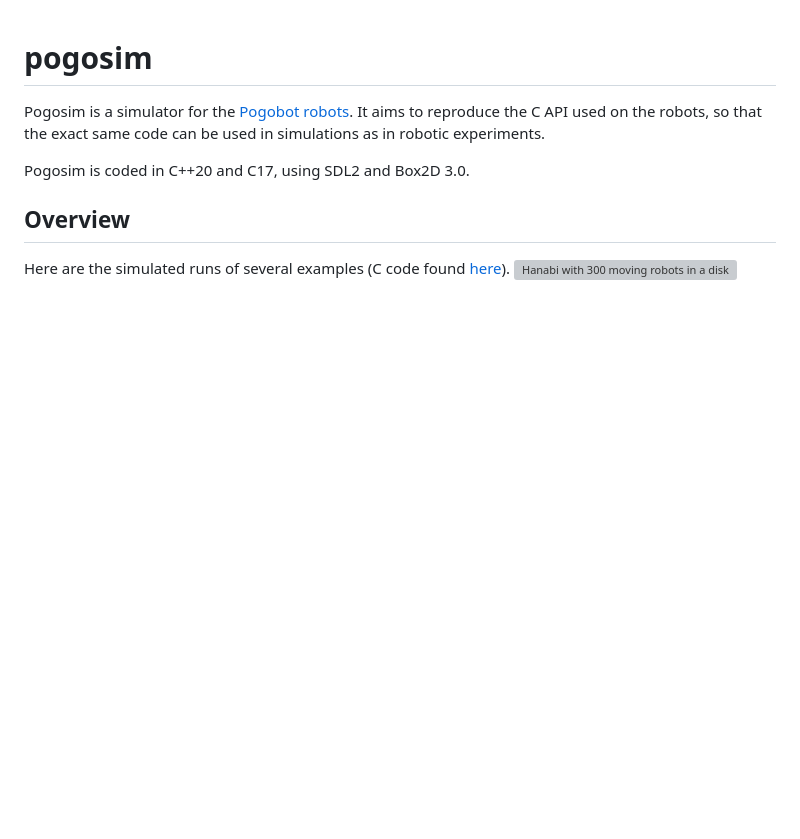
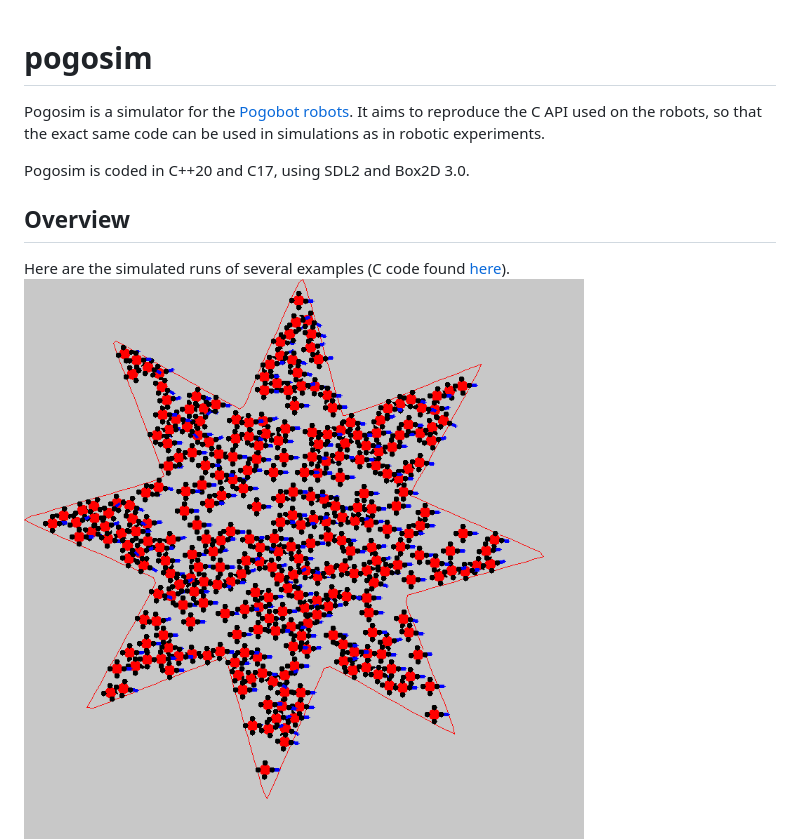
Before and after one commit to larapolachini/Stage_de_Recherche, a Markdown page: README.md, the part around the change. Rendered like a GitHub page; pictures changed too: .description/hanabi_300_star.gif (added); blank space fills up the shorter version; grey boxes are pictures that could not be loaded.

Commit message:
add demo gif in .description

```diff
--- a/README.md
+++ b/README.md
@@ -5,7 +5,7 @@ Pogosim is coded in C++20 and C17, using SDL2 and Box2D 3.0.
 
 ## Overview
 Here are the simulated runs of several examples (C code found [here](examples)).
-![Hanabi with 300 moving robots in a disk](.description/hanabi_300_disk_movingSpirals.gif)
+![Hanabi with 300 robots in a star-shaped arena](.description/hanabi_300_star.gif)
 ![SSR with 25 robots in a disk](.description/ssr_disk_25_3min.gif)
 ![SSR with 25 robots in an annulus](.description/ssr_annulus_25_3min.gif)
 
```
Also changed, not shown: .description/ssr_annulus_25_3min.gif (added), .description/ssr_disk_25_3min.gif (added).
